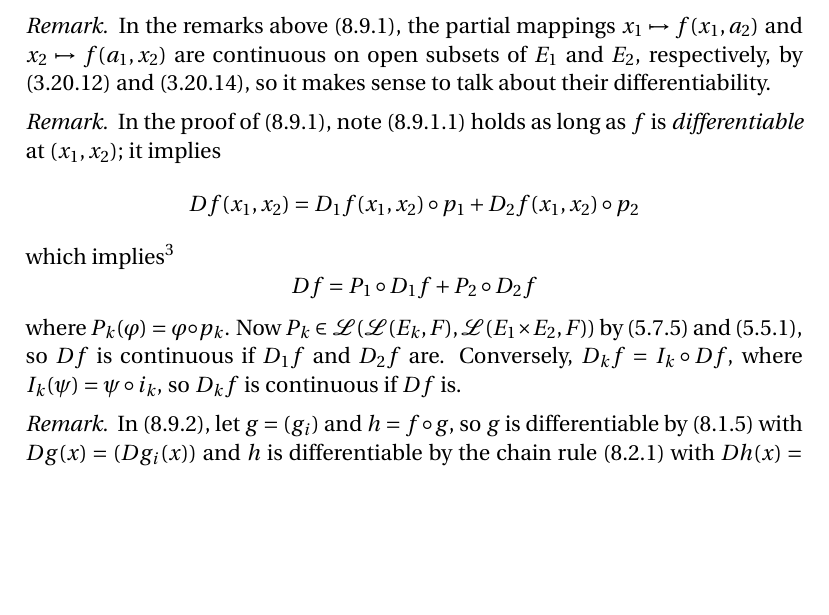
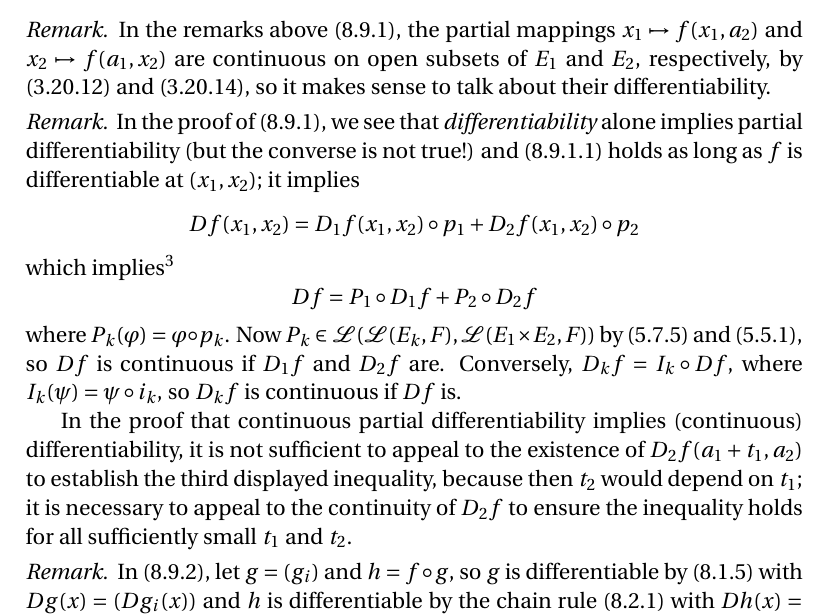
Before and after one commit to blargoner/math-analysis-dieudonne, a LaTeX problem sheet (exercises.tex): part of page 10 of 15, cut so that both start at the same text, the shorter picture padded with empty space. Compiled offline with pdfLaTeX.

Commit message:
chapter 8, section 9

```diff
--- a/exercises.tex
+++ b/exercises.tex
@@ -333,11 +333,13 @@ In the remarks above~(8.9.1), the partial mappings \(x_1\mapsto f(x_1,a_2)\) and
 \end{rmk}
 
 \begin{rmk}
-In the proof of~(8.9.1), note (8.9.1.1)~holds as long as \(f\)~is \emph{differentiable} at~\((x_1,x_2)\); it implies
+In the proof of~(8.9.1), we see that \emph{differentiability} alone implies partial differentiability (but the converse is not true!) and (8.9.1.1)~holds as long as \(f\)~is differentiable at~\((x_1,x_2)\); it implies
 \[Df(x_1,x_2)=D_1f(x_1,x_2)\after p_1+D_2f(x_1,x_2)\after p_2\]
 which implies\footnote{The equation in the book is incorrect.}
 \[Df=P_1\after D_1f+P_2\after D_2f\]
 where \(P_k(\varphi)=\varphi\after p_k\). Now \(P_k\in\L(\L(E_k,F),\L(E_1\times E_2,F))\) by (5.7.5) and~(5.5.1), so \(Df\)~is continuous if \(D_1f\) and~\(D_2f\) are. Conversely, \(D_kf=I_k\after Df\), where \(I_k(\psi)=\psi\after i_k\), so \(D_kf\)~is continuous if \(Df\)~is.
+
+In the proof that continuous partial differentiability implies (continuous) differentiability, it is not sufficient to appeal to the existence of~\(D_2f(a_1+t_1,a_2)\) to establish the third displayed inequality, because then \(t_2\)~would depend on~\(t_1\); it is necessary to appeal to the continuity of~\(D_2f\) to ensure the inequality holds for all sufficiently small \(t_1\)~and~\(t_2\).
 \end{rmk}
 
 \begin{rmk}
```
